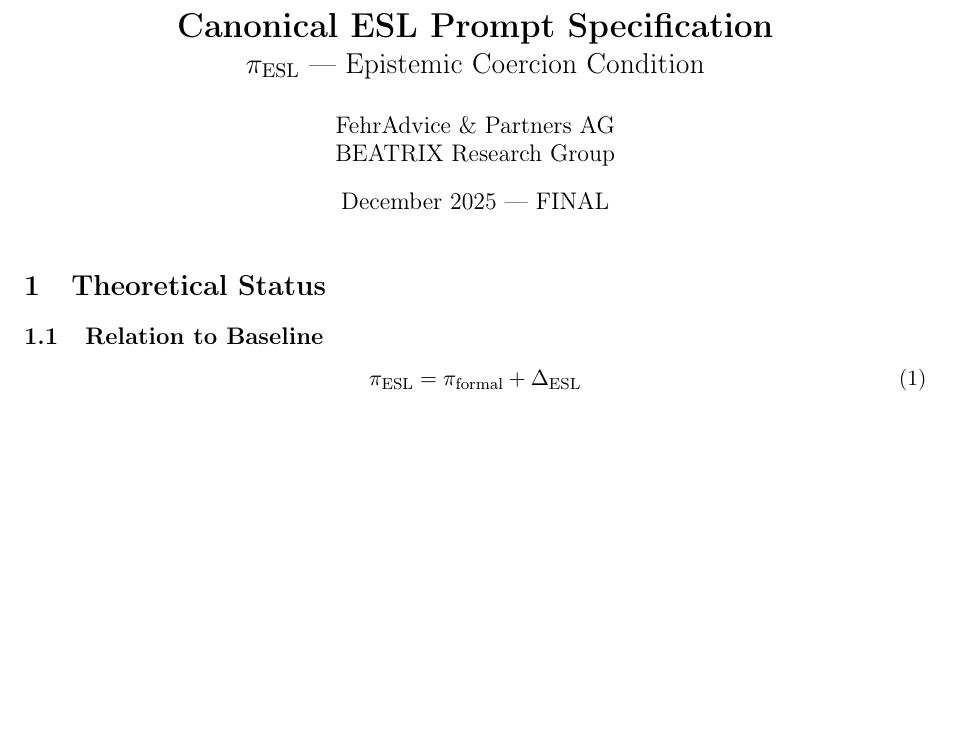
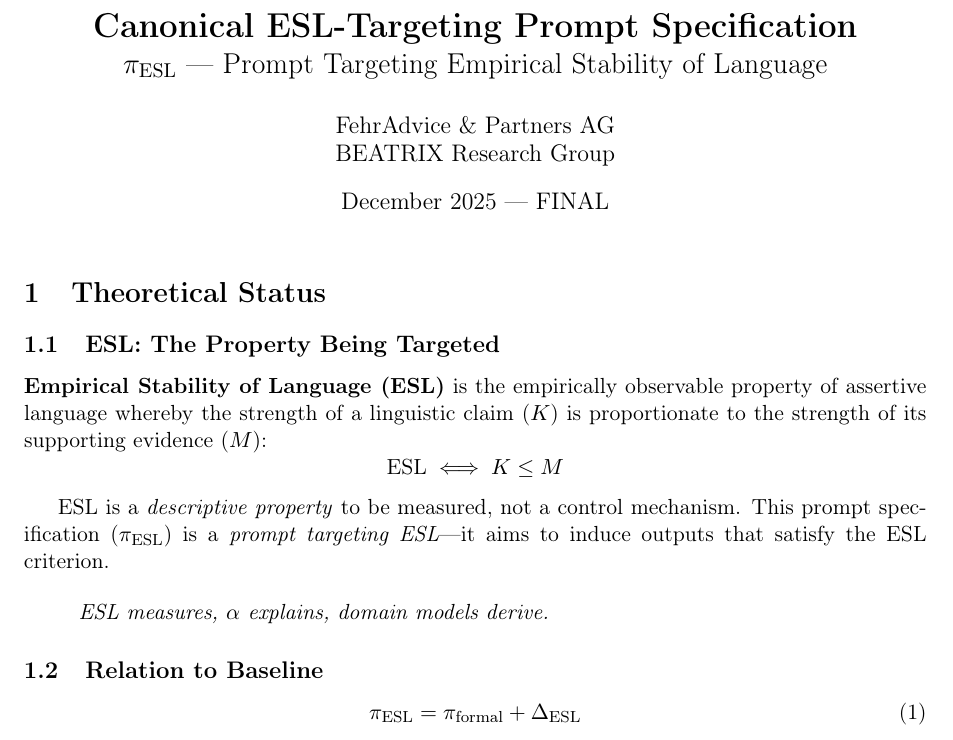
Before and after one commit to gerhardfehr/beatrix_api, a LaTeX document (latex/papers/ESL_Canonical_ESL_Specification.tex): part of page 1 of 6, cut so that both start at the same text, the shorter picture padded with empty space. Compiled offline with pdfLaTeX.

Commit message:
Update auxiliary files with canonical ESL definition
- ESL_Canonical_ESL_Specification.tex: Add ESL property definition
- ESL_Appendix.tex: Clarify ESL-targeting prompt terminology
- Consistent use of "ESL-targeting prompt" vs "ESL" (property)

```diff
--- a/latex/papers/ESL_Canonical_ESL_Specification.tex
+++ b/latex/papers/ESL_Canonical_ESL_Specification.tex
@@ -37,8 +37,8 @@
   sharp corners
 }
 
-\title{\textbf{Canonical ESL Prompt Specification}\\
-\Large $\pi_{\text{ESL}}$ --- Epistemic Coercion Condition}
+\title{\textbf{Canonical ESL-Targeting Prompt Specification}\\
+\Large $\pi_{\text{ESL}}$ --- Prompt Targeting Empirical Stability of Language}
 \author{FehrAdvice \& Partners AG\\BEATRIX Research Group}
 \date{December 2025 --- FINAL}
 
@@ -48,6 +48,19 @@
 % ============================================================================
 \section{Theoretical Status}
 % ============================================================================
+
+\subsection{ESL: The Property Being Targeted}
+
+\textbf{Empirical Stability of Language (ESL)} is the empirically observable property of assertive language whereby the strength of a linguistic claim ($K$) is proportionate to the strength of its supporting evidence ($M$):
+\[
+\text{ESL} \iff K \le M
+\]
+
+ESL is a \emph{descriptive property} to be measured, not a control mechanism. This prompt specification ($\pi_{\text{ESL}}$) is a \emph{prompt targeting ESL}---it aims to induce outputs that satisfy the ESL criterion.
+
+\begin{quote}
+\emph{ESL measures, $\alpha$ explains, domain models derive.}
+\end{quote}
 
 \subsection{Relation to Baseline}
 
```
Also changed, not shown: latex/papers/ESL_Appendix.tex (+5 -5 lines).
